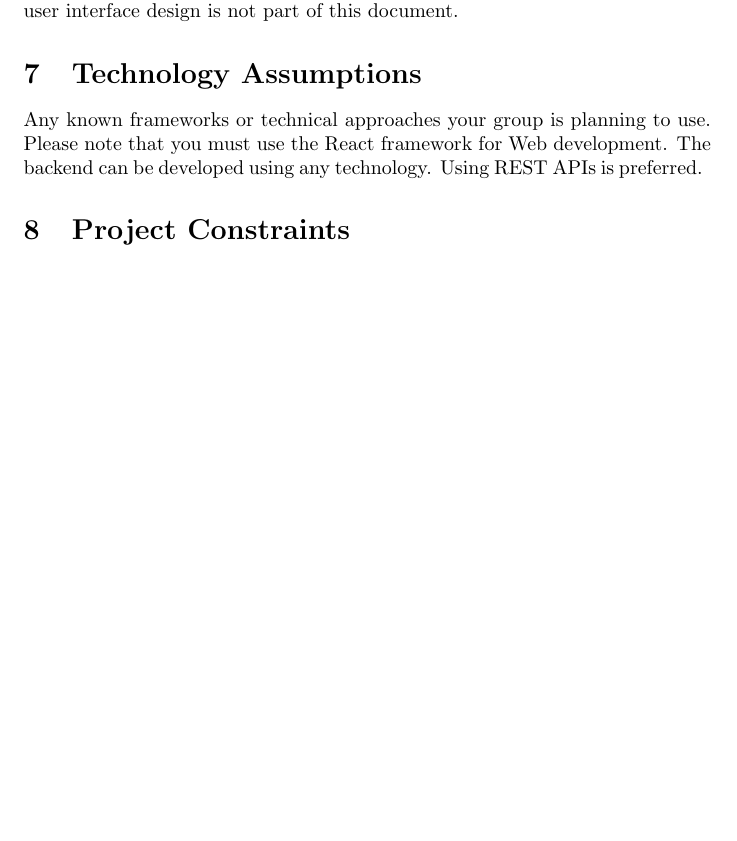
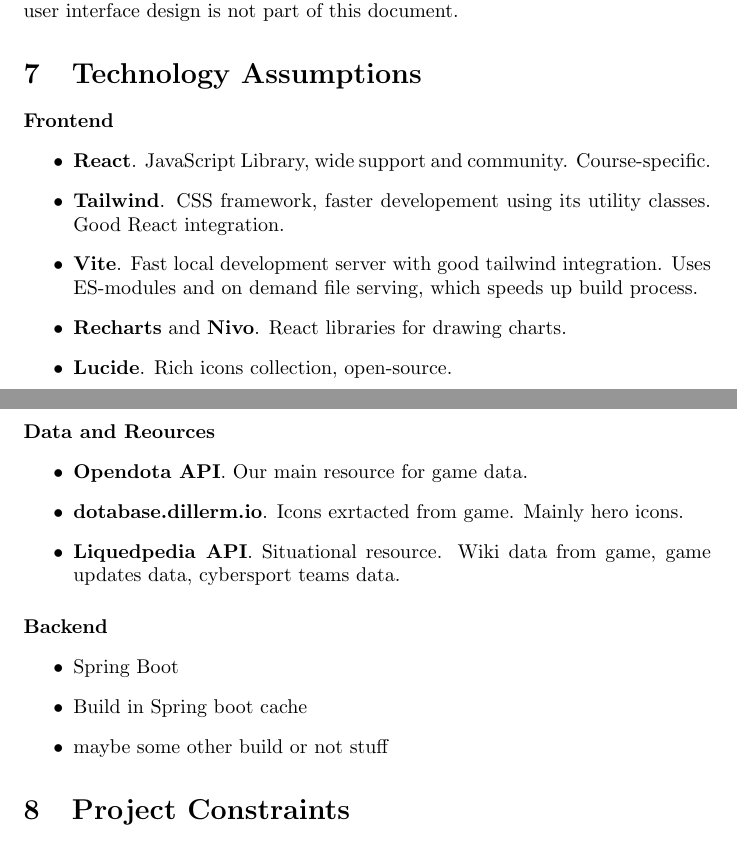
Before and after one commit to ergosumcogito/dota-stats, a LaTeX document (documents/portfolio1/main.tex, which reads documents/portfolio1/sections/07-tech.tex): part of page 4 of 5 before the commit and two parts of pages 4 and 5 of 6 after it, the two joined at a grey line, cut so that both start at the same text, the shorter picture padded with empty space. Compiled offline with pdfLaTeX.

Commit message:
Add wip version of tech section

```diff
--- a/documents/portfolio1/sections/07-tech.tex
+++ b/documents/portfolio1/sections/07-tech.tex
@@ -1,4 +1,34 @@
 \section{Technology Assumptions}
-Any known frameworks or technical approaches your group
-is planning to use. Please note that you must use the React framework for Web development. The backend can be developed using any technology. Using REST APIs is
-preferred.
+
+ \paragraph{Frontend}
+\begin{itemize}
+
+    \item \textbf{React}. JavaScript Library, wide support and community. Course-specific.
+    \item \textbf{Tailwind}. CSS framework, faster developement using its utility classes. Good React integration.
+    \item \textbf{Vite}. Fast local development server with good tailwind integration.
+    Uses ES-modules and on demand file serving, which speeds up build process.
+
+    \item \textbf{Recharts} and \textbf{Nivo}. React libraries for drawing charts.
+    \item \textbf{Lucide}. Rich icons collection, open-source.
+
+\end{itemize}
+
+\paragraph{Data and Reources}
+
+\begin{itemize}
+
+    \item \textbf{Opendota API}. Our main resource for game data.
+    \item \textbf{dotabase.dillerm.io}. Icons exrtacted from game. Mainly hero icons.
+    \item \textbf{Liquedpedia API}. Situational resource. Wiki data from game, game updates data, cybersport teams data.
+
+\end{itemize}
+
+\paragraph{Backend}
+
+\begin{itemize}
+
+    \item Spring Boot
+    \item Build in Spring boot cache
+    \item maybe some other build or not stuff
+
+\end{itemize}
```
